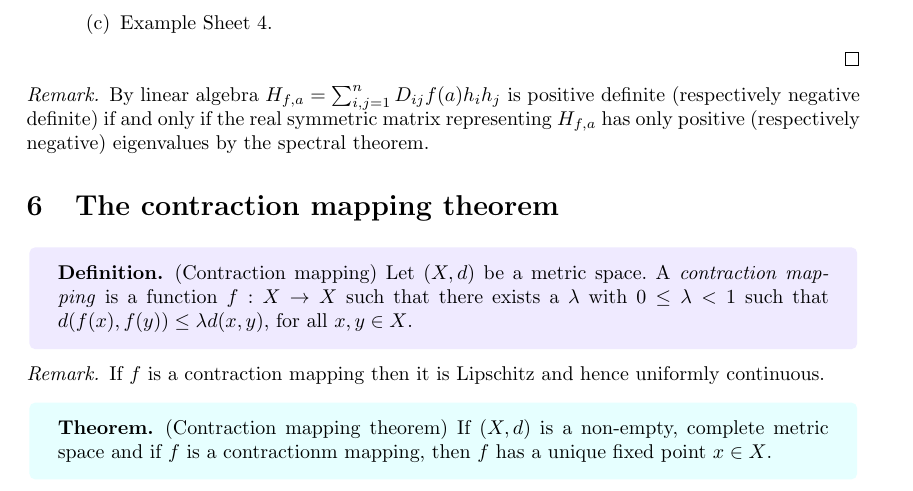
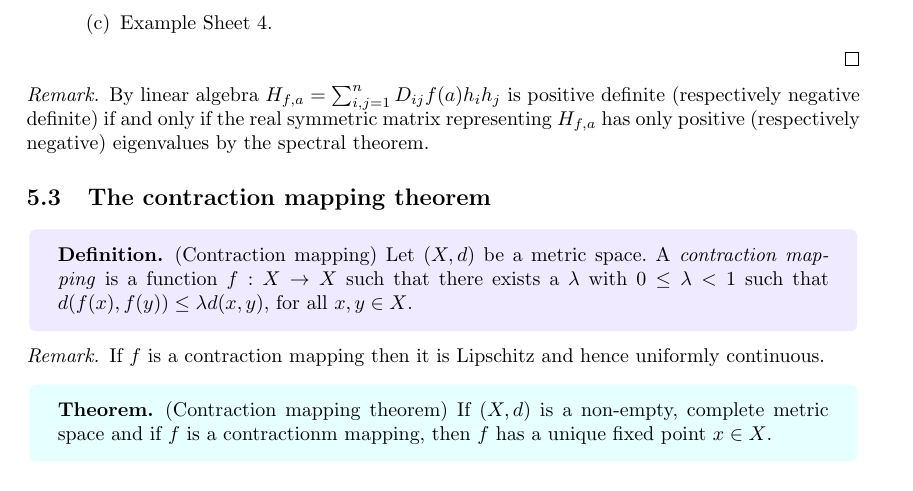
Before and after one commit to FinleyCooper/lectures, a LaTeX document (Analysis II/main.tex): part of page 39 of 41, cut so that both start at the same text. Compiled offline with pdfLaTeX.

Commit message:
Lecture 23.01.26

```diff
--- a/Analysis II/main.tex
+++ b/Analysis II/main.tex
@@ -1395,7 +1395,7 @@ Hence taking $ h\to 0 $ by continuity of $ D^2f $, we get that the first term go
 \begin{remark}
 	By linear algebra $ H_{f,a}=\sum_{i,j=1}^n D_{ij}f(a)h_ih_j $ is positive definite (respectively negative definite) if and only if the real symmetric matrix representing $ H_{f,a} $ has only positive (respectively negative) eigenvalues by the spectral theorem.
 \end{remark}
-\section{The contraction mapping theorem}
+\subsection{The contraction mapping theorem}
 \begin{definition}
 	(Contraction mapping) Let $ (X,d) $ be a metric space. A \textit{contraction mapping} is a function $ f:X\to X $ such that there exists a $ \lambda $ with $ 0\le \lambda < 1 $ such that $ d(f(x),f(y))\le \lambda d(x,y) $, for all $ x,y\in X $.
 \end{definition}
```
Also changed, not shown: Analysis II/main.pdf.
